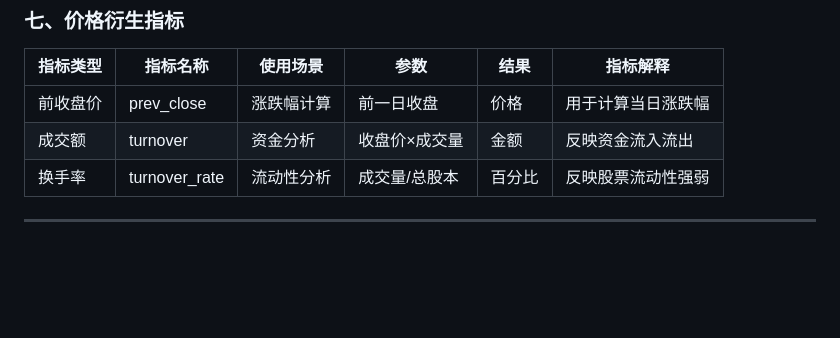
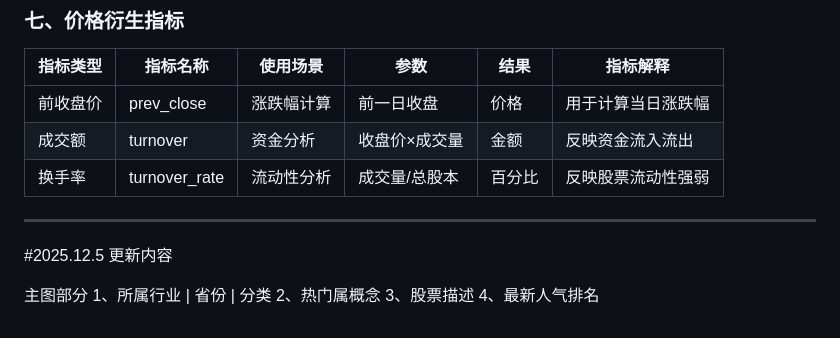
Before and after one commit to awt135/stockviewer, a Markdown page: README.md, the part around the change. Drawn GitHub-style; blank space fills up the shorter version.

```diff
--- a/README.md
+++ b/README.md
@@ -131,3 +131,13 @@ http://127.0.0.1:8001
 | 换手率 | turnover_rate | 流动性分析 | 成交量/总股本 | 百分比 | 反映股票流动性强弱 |
 
 ---
+
+
+
+#2025.12.5 更新内容
+
+主图部分
+1、所属行业  | 省份  | 分类
+2、热门属概念
+3、股票描述
+4、最新人气排名
```
